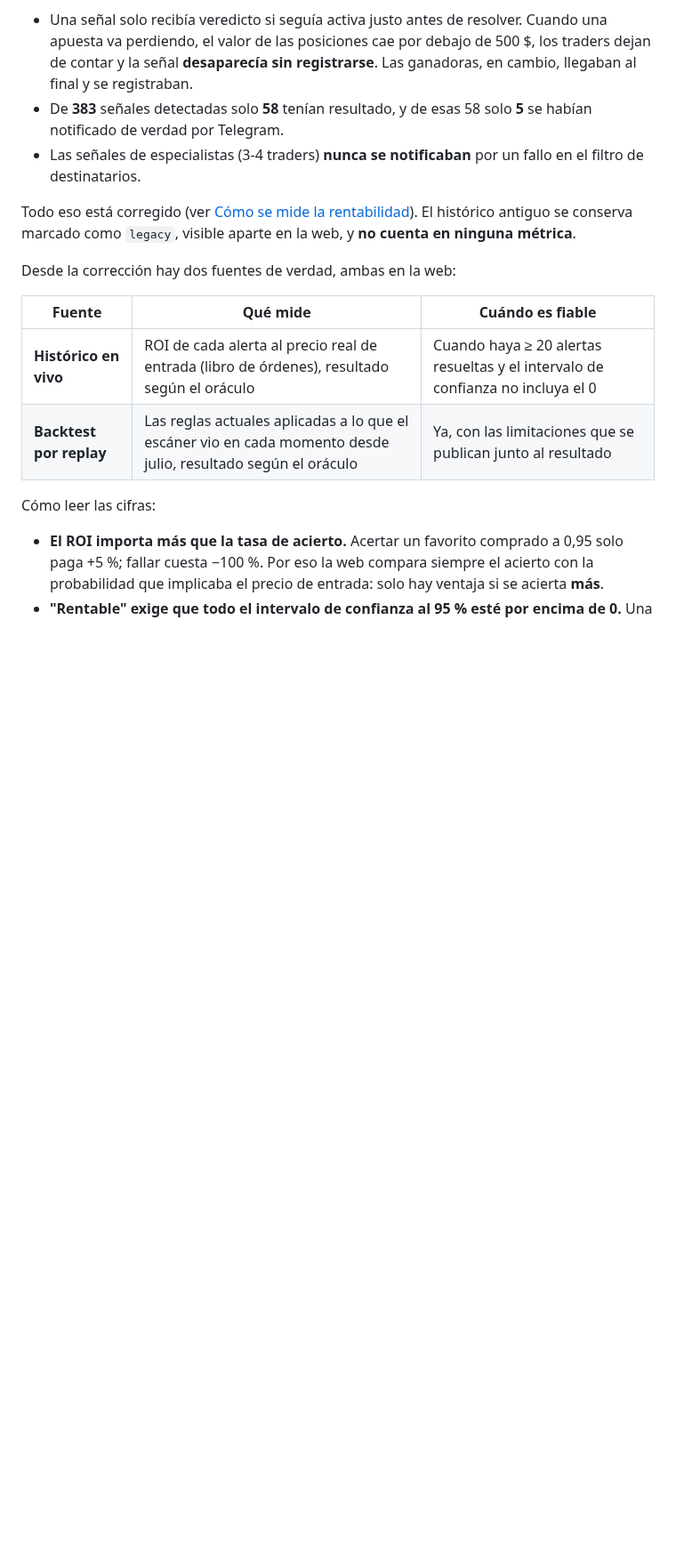
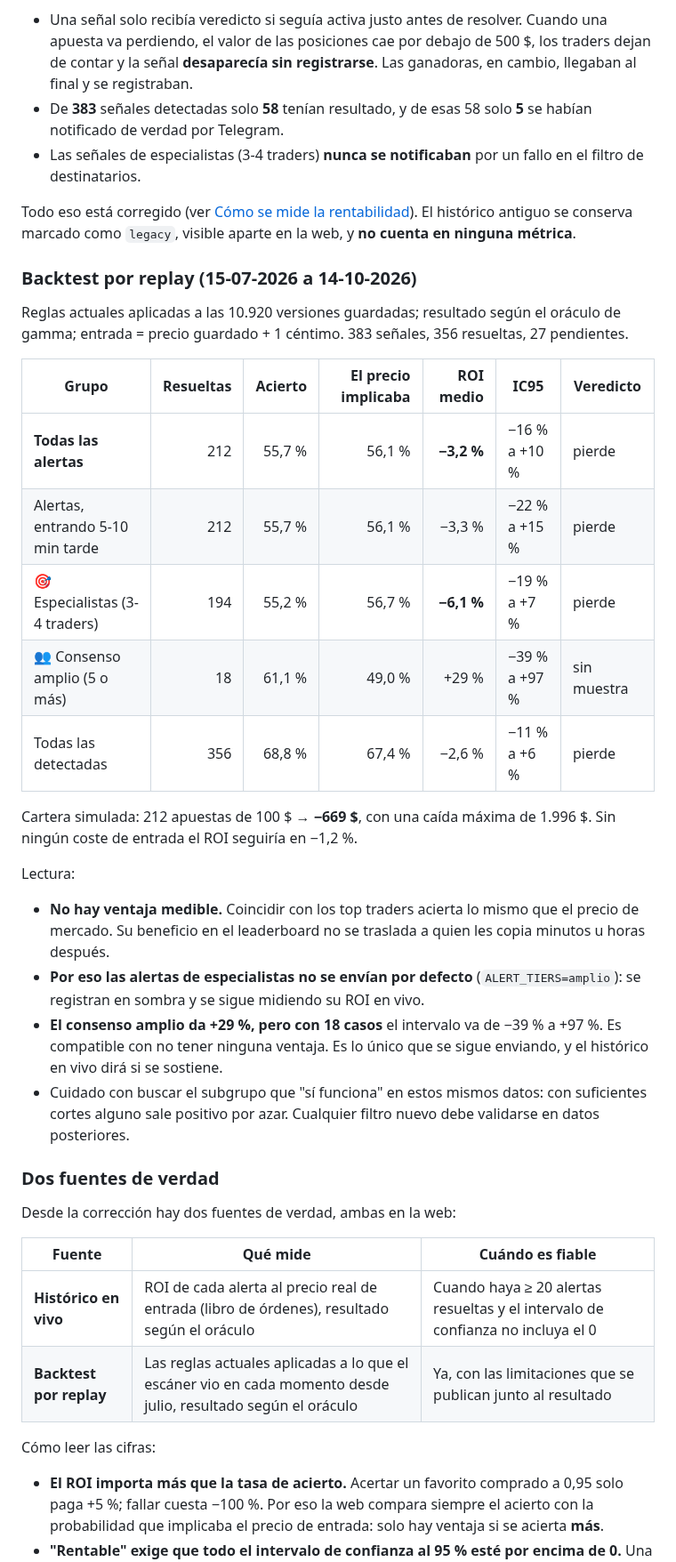
Before and after one commit to edulabrador/polymarket-smart-money, a Markdown page: README.md, the part around one of its changes. Shown at 89% size. Rendered like a GitHub page; blank space fills up the shorter version.

```diff
--- a/README.md
+++ b/README.md
@@ -78,6 +80,38 @@ que esas cifras estaban **infladas por un sesgo de supervivencia**:
 Todo eso está corregido (ver [Cómo se mide la rentabilidad](#-cómo-se-mide-la-rentabilidad)).
 El histórico antiguo se conserva marcado como `legacy`, visible aparte en la web, y
 **no cuenta en ninguna métrica**.
+
+### Backtest por replay (15-07-2026 a 14-10-2026)
+
+Reglas actuales aplicadas a las 10.920 versiones guardadas; resultado según el oráculo
+de gamma; entrada = precio guardado + 1 céntimo. 383 señales, 356 resueltas, 27 pendientes.
+
+| Grupo | Resueltas | Acierto | El precio implicaba | ROI medio | IC95 | Veredicto |
+|---|---:|---:|---:|---:|---|---|
+| **Todas las alertas** | 212 | 55,7 % | 56,1 % | **−3,2 %** | −16 % a +10 % | pierde |
+| Alertas, entrando 5-10 min tarde | 212 | 55,7 % | 56,1 % | −3,3 % | −22 % a +15 % | pierde |
+| 🎯 Especialistas (3-4 traders) | 194 | 55,2 % | 56,7 % | **−6,1 %** | −19 % a +7 % | pierde |
+| 👥 Consenso amplio (5 o más) | 18 | 61,1 % | 49,0 % | +29 % | −39 % a +97 % | sin muestra |
+| Todas las detectadas | 356 | 68,8 % | 67,4 % | −2,6 % | −11 % a +6 % | pierde |
+
+Cartera simulada: 212 apuestas de 100 $ → **−669 $**, con una caída máxima de 1.996 $.
+Sin ningún coste de entrada el ROI seguiría en −1,2 %.
+
+Lectura:
+
+- **No hay ventaja medible.** Coincidir con los top traders acierta lo mismo que el
+  precio de mercado. Su beneficio en el leaderboard no se traslada a quien les copia
+  minutos u horas después.
+- **Por eso las alertas de especialistas no se envían por defecto** (`ALERT_TIERS=amplio`):
+  se registran en sombra y se sigue midiendo su ROI en vivo.
+- **El consenso amplio da +29 %, pero con 18 casos** el intervalo va de −39 % a +97 %. Es
+  compatible con no tener ninguna ventaja. Es lo único que se sigue enviando, y el
+  histórico en vivo dirá si se sostiene.
+- Cuidado con buscar el subgrupo que "sí funciona" en estos mismos datos: con suficientes
+  cortes alguno sale positivo por azar. Cualquier filtro nuevo debe validarse en datos
+  posteriores.
+
+### Dos fuentes de verdad
 
 Desde la corrección hay dos fuentes de verdad, ambas en la web:
 
```
Also changed, not shown: other parts of README.md (+15 -10 lines), docs/img/web-coincidencias.png, docs/img/web-movil.png, docs/img/web-senal.png, docs/img/web-whales.png, 3 other files.
